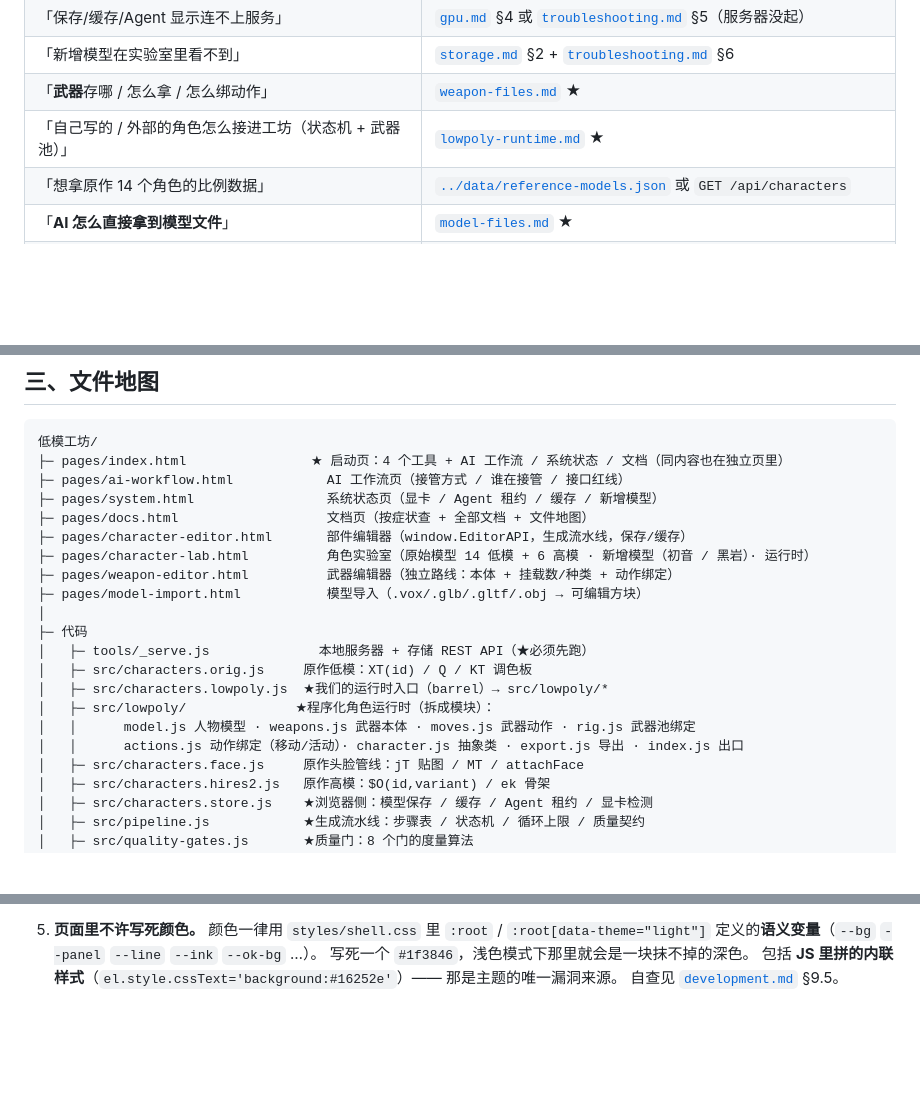
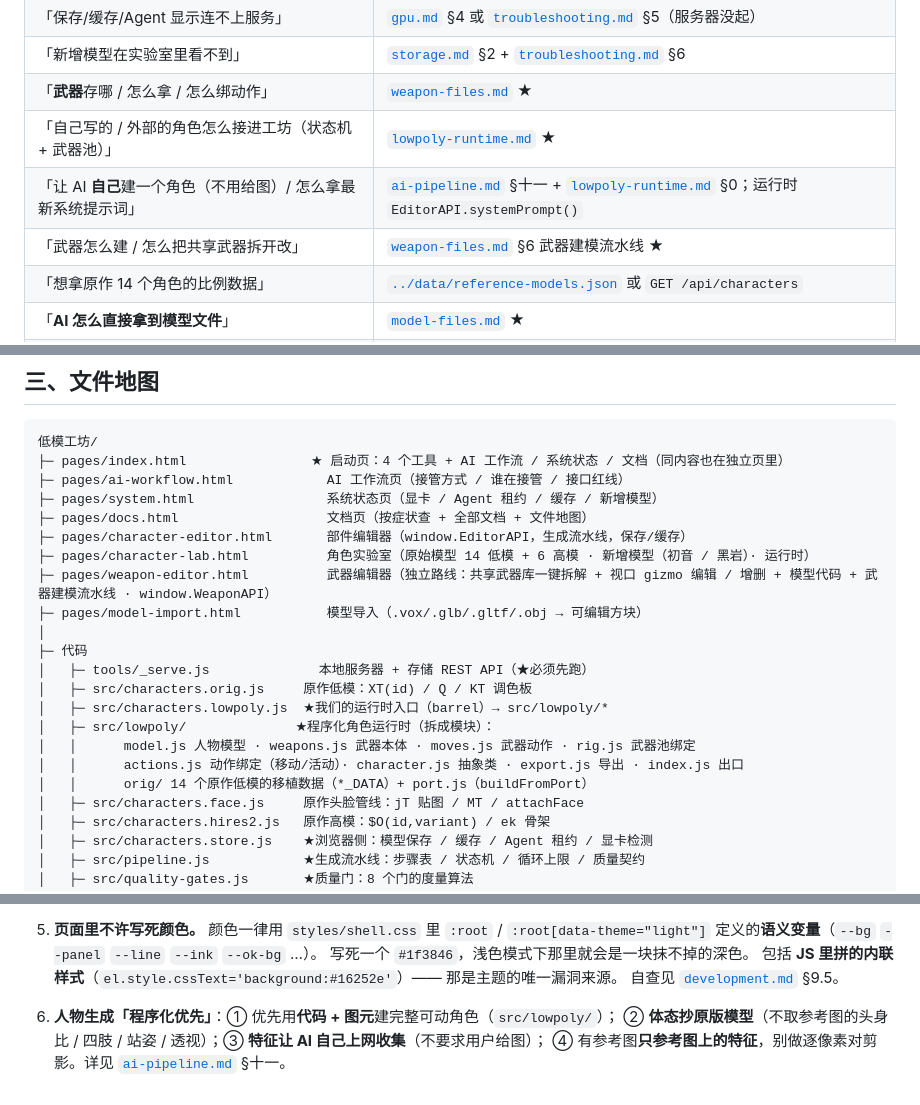
Before and after one commit to dxingkongzhixia/Low-Poly-Workshop, a Markdown page: docs/README.md, 3 parts joined by grey strips. GitHub-like rendering; blank space fills up the shorter version.

```diff
--- a/docs/README.md
+++ b/docs/README.md
@@ -24,6 +24,8 @@
 | 「新增模型在实验室里看不到」 | [`storage.md`](storage.md) §2 + [`troubleshooting.md`](troubleshooting.md) §6 |
 | 「**武器**存哪 / 怎么拿 / 怎么绑动作」 | [`weapon-files.md`](weapon-files.md) ★ |
 | 「自己写的 / 外部的角色怎么接进工坊（状态机 + 武器池）」 | [`lowpoly-runtime.md`](lowpoly-runtime.md) ★ |
+| 「让 AI **自己**建一个角色（不用给图）/ 怎么拿最新系统提示词」 | [`ai-pipeline.md`](ai-pipeline.md) §十一 + [`lowpoly-runtime.md`](lowpoly-runtime.md) §0；运行时 `EditorAPI.systemPrompt()` |
+| 「武器怎么建 / 怎么把共享武器拆开改」 | [`weapon-files.md`](weapon-files.md) §6 武器建模流水线 ★ |
 | 「想拿原作 14 个角色的比例数据」 | [`../data/reference-models.json`](../data/reference-models.json) 或 `GET /api/characters` |
 | 「**AI 怎么直接拿到模型文件**」 | [`model-files.md`](model-files.md) ★ |
 | 「刘海/头发/变体为什么这么写」 | [`editor-api.md`](editor-api.md) 预设小节（三条写部件的坑） |
@@ -60,7 +62,7 @@
 ├─ pages/docs.html                   文档页（按症状查 + 全部文档 + 文件地图）
 ├─ pages/character-editor.html       部件编辑器（window.EditorAPI，生成流水线，保存/缓存）
 ├─ pages/character-lab.html          角色实验室（原始模型 14 低模 + 6 高模 · 新增模型（初音 / 黑岩）· 运行时）
-├─ pages/weapon-editor.html          武器编辑器（独立路线：本体 + 挂载数/种类 + 动作绑定）
+├─ pages/weapon-editor.html          武器编辑器（独立路线：共享武器库一键拆解 + 视口 gizmo 编辑 / 增删 + 模型代码 + 武器建模流水线 · window.WeaponAPI）
 ├─ pages/model-import.html           模型导入（.vox/.glb/.gltf/.obj → 可编辑方块）
 │
 ├─ 代码
@@ -70,6 +72,7 @@
 │   ├─ src/lowpoly/              ★程序化角色运行时（拆成模块）：
 │   │      model.js 人物模型 · weapons.js 武器本体 · moves.js 武器动作 · rig.js 武器池绑定
 │   │      actions.js 动作绑定（移动/活动）· character.js 抽象类 · export.js 导出 · index.js 出口
+│   │      orig/ 14 个原作低模的移植数据（*_DATA）+ port.js（buildFromPort）
 │   ├─ src/characters.face.js     原作头脸管线：jT 贴图 / MT / attachFace
 │   ├─ src/characters.hires2.js   原作高模：$O(id,variant) / ek 骨架
 │   ├─ src/characters.store.js    ★浏览器侧：模型保存 / 缓存 / Agent 租约 / 显卡检测
@@ -146,3 +149,7 @@
    写死一个 `#1f3846`，浅色模式下那里就会是一块抹不掉的深色。
    包括 **JS 里拼的内联样式**（`el.style.cssText='background:#16252e'`）—— 那是主题的唯一漏洞来源。
    自查见 [`development.md`](development.md) §9.5。
+
+6. **人物生成「程序化优先」**：① 优先用**代码 + 图元**建完整可动角色（`src/lowpoly/`）；
+   ② **体态抄原版模型**（不取参考图的头身比 / 四肢 / 站姿 / 透视）；③ **特征让 AI 自己上网收集**（不要求用户给图）；
+   ④ 有参考图**只参考图上的特征**，别做逐像素对剪影。详见 [`ai-pipeline.md`](ai-pipeline.md) §十一。
```
Also changed, not shown: other parts of docs/README.md (+2 -2 lines), README.md (+1 -1 lines).
